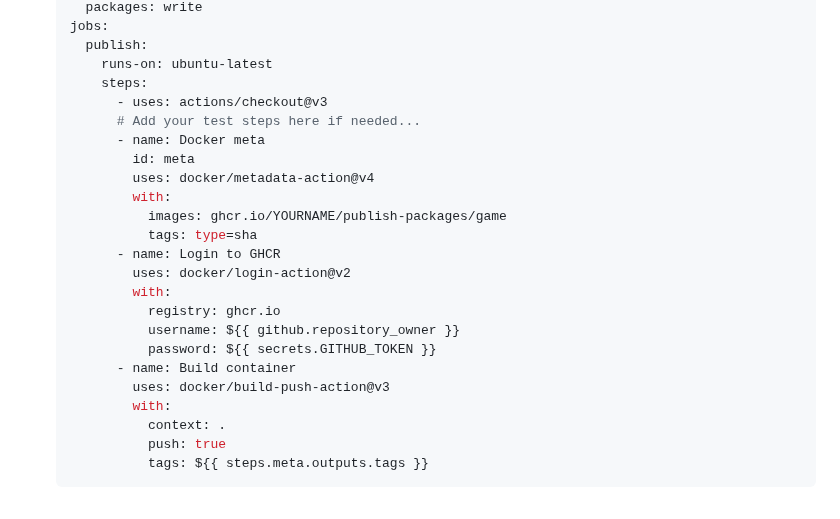
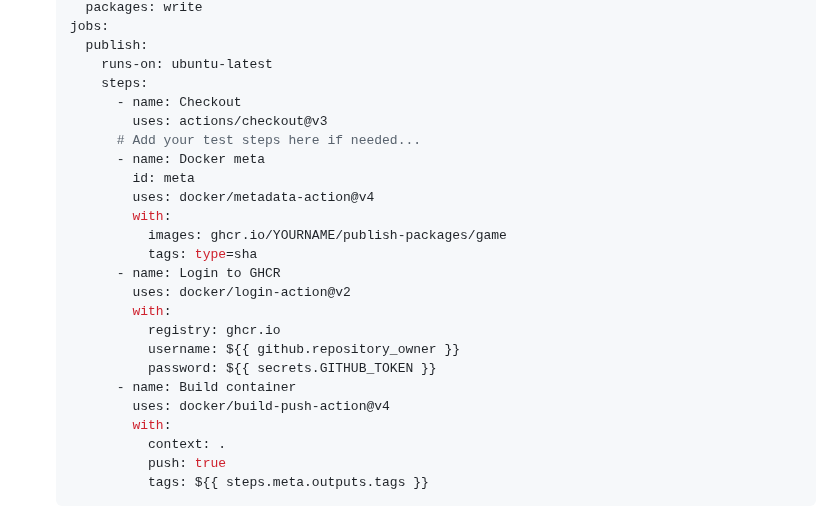
Before and after one commit to skills/publish-packages, a Markdown page: README.md, the part around the change. Drawn GitHub-style; folded sections open.

Commit message:
Bump docker/build-push-action@v3 to v4

```diff
--- a/README.md
+++ b/README.md
@@ -85,7 +85,8 @@ We'll start by creating the workflow file to publish a Docker image to GitHub Pa
      publish:
        runs-on: ubuntu-latest
        steps:
-         - uses: actions/checkout@v3
+         - name: Checkout
+           uses: actions/checkout@v3
          # Add your test steps here if needed...
          - name: Docker meta
            id: meta
@@ -100,7 +101,7 @@ We'll start by creating the workflow file to publish a Docker image to GitHub Pa
              username: ${{ github.repository_owner }}
              password: ${{ secrets.GITHUB_TOKEN }}
          - name: Build container
-           uses: docker/build-push-action@v3
+           uses: docker/build-push-action@v4
            with:
              context: .
              push: true
```
